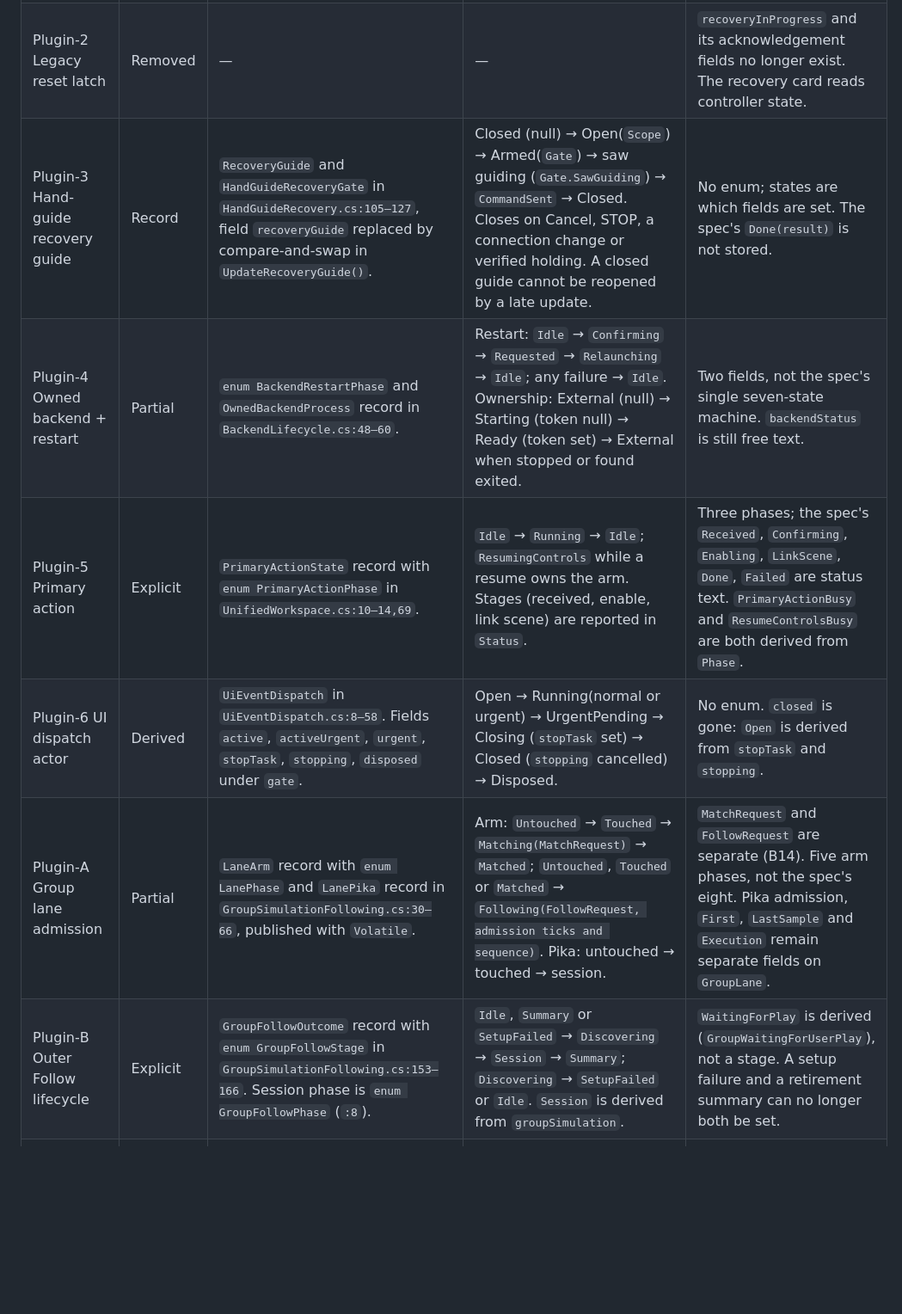
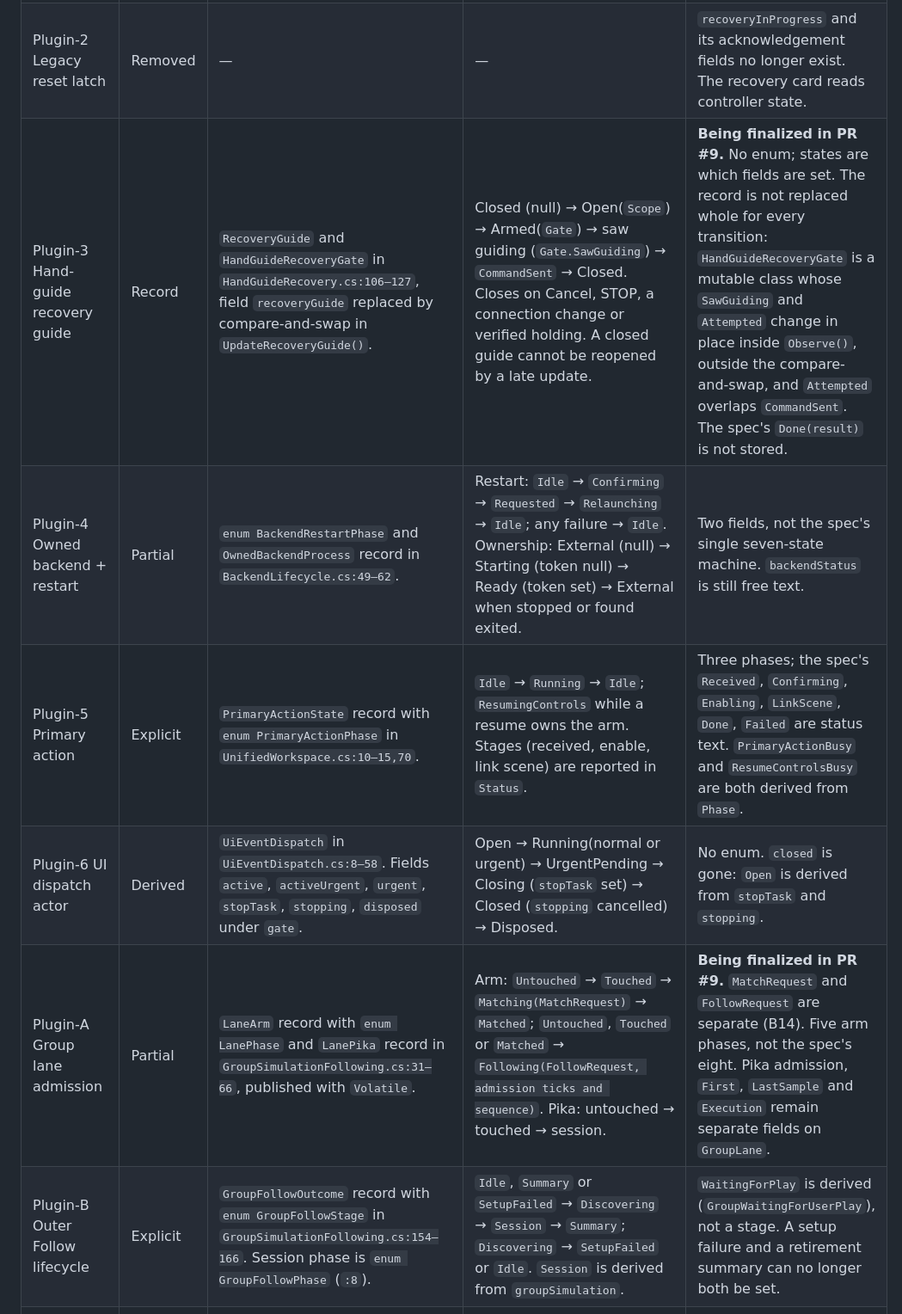
Before and after one commit to luckyrobots/piper-direct-c, a Markdown page: docs/control-state-machines.md, the part around one of its changes. Shown at 86% size. Drawn GitHub-style; blank space fills up the shorter version.

```diff
--- a/docs/control-state-machines.md
+++ b/docs/control-state-machines.md
@@ -73,10 +77,10 @@ The state frame does not project `state` or `kind` directly. Each `devices[]` en
 | --- | --- | --- | --- | --- |
 | Plugin‑1 Workspace navigation | Explicit | `WorkspaceNavigation` record struct with `enum WorkspacePage` and `enum SettingsCategory` in `WorkspaceState.cs:51–105`. `Navigate()` is the only transition. | `Controls`, `Recording`, `Replay`, `Camera(detail, return page)`, `Settings(Robot, Cameras, Bench, Diagnostics)`. Committed inside the view publication gate; the profile switch also uses `Navigate("controls")`. | `CalibrationOpen` is derived from `Settings(Bench)` (B3). The `"controller"` category and `backendSetupOpen` are gone. Matches the spec. |
 | Plugin‑2 Legacy reset latch | Removed | — | — | `recoveryInProgress` and its acknowledgement fields no longer exist. The recovery card reads controller state. |
-| Plugin‑3 Hand-guide recovery guide | Record | `RecoveryGuide` and `HandGuideRecoveryGate` in `HandGuideRecovery.cs:105–127`, field `recoveryGuide` replaced by compare-and-swap in `UpdateRecoveryGuide()`. | Closed (null) → Open(`Scope`) → Armed(`Gate`) → saw guiding (`Gate.SawGuiding`) → `CommandSent` → Closed. Closes on Cancel, STOP, a connection change or verified holding. A closed guide cannot be reopened by a late update. | No enum; states are which fields are set. The spec's `Done(result)` is not stored. |
-| Plugin‑4 Owned backend + restart | Partial | `enum BackendRestartPhase` and `OwnedBackendProcess` record in `BackendLifecycle.cs:48–60`. | Restart: `Idle` → `Confirming` → `Requested` → `Relaunching` → `Idle`; any failure → `Idle`. Ownership: External (null) → Starting (token null) → Ready (token set) → External when stopped or found exited. | Two fields, not the spec's single seven-state machine. `backendStatus` is still free text. |
-| Plugin‑5 Primary action | Explicit | `PrimaryActionState` record with `enum PrimaryActionPhase` in `UnifiedWorkspace.cs:10–14,69`. | `Idle` → `Running` → `Idle`; `ResumingControls` while a resume owns the arm. Stages (received, enable, link scene) are reported in `Status`. | Three phases; the spec's `Received`, `Confirming`, `Enabling`, `LinkScene`, `Done`, `Failed` are status text. `PrimaryActionBusy` and `ResumeControlsBusy` are both derived from `Phase`. |
+| Plugin‑3 Hand-guide recovery guide | Record | `RecoveryGuide` and `HandGuideRecoveryGate` in `HandGuideRecovery.cs:106–127`, field `recoveryGuide` replaced by compare-and-swap in `UpdateRecoveryGuide()`. | Closed (null) → Open(`Scope`) → Armed(`Gate`) → saw guiding (`Gate.SawGuiding`) → `CommandSent` → Closed. Closes on Cancel, STOP, a connection change or verified holding. A closed guide cannot be reopened by a late update. | **Being finalized in PR #9.** No enum; states are which fields are set. The record is not replaced whole for every transition: `HandGuideRecoveryGate` is a mutable class whose `SawGuiding` and `Attempted` change in place inside `Observe()`, outside the compare-and-swap, and `Attempted` overlaps `CommandSent`. The spec's `Done(result)` is not stored. |
+| Plugin‑4 Owned backend + restart | Partial | `enum BackendRestartPhase` and `OwnedBackendProcess` record in `BackendLifecycle.cs:49–62`. | Restart: `Idle` → `Confirming` → `Requested` → `Relaunching` → `Idle`; any failure → `Idle`. Ownership: External (null) → Starting (token null) → Ready (token set) → External when stopped or found exited. | Two fields, not the spec's single seven-state machine. `backendStatus` is still free text. |
+| Plugin‑5 Primary action | Explicit | `PrimaryActionState` record with `enum PrimaryActionPhase` in `UnifiedWorkspace.cs:10–15,70`. | `Idle` → `Running` → `Idle`; `ResumingControls` while a resume owns the arm. Stages (received, enable, link scene) are reported in `Status`. | Three phases; the spec's `Received`, `Confirming`, `Enabling`, `LinkScene`, `Done`, `Failed` are status text. `PrimaryActionBusy` and `ResumeControlsBusy` are both derived from `Phase`. |
 | Plugin‑6 UI dispatch actor | Derived | `UiEventDispatch` in `UiEventDispatch.cs:8–58`. Fields `active`, `activeUrgent`, `urgent`, `stopTask`, `stopping`, `disposed` under `gate`. | Open → Running(normal or urgent) → UrgentPending → Closing (`stopTask` set) → Closed (`stopping` cancelled) → Disposed. | No enum. `closed` is gone: `Open` is derived from `stopTask` and `stopping`. |
-| Plugin‑A Group lane admission | Partial | `LaneArm` record with `enum LanePhase` and `LanePika` record in `GroupSimulationFollowing.cs:30–66`, published with `Volatile`. | Arm: `Untouched` → `Touched` → `Matching(MatchRequest)` → `Matched`; `Untouched`, `Touched` or `Matched` → `Following(FollowRequest, admission ticks and sequence)`. Pika: untouched → touched → session. | `MatchRequest` and `FollowRequest` are separate (B14). Five arm phases, not the spec's eight. Pika admission, `First`, `LastSample` and `Execution` remain separate fields on `GroupLane`. |
-| Plugin‑B Outer Follow lifecycle | Explicit | `GroupFollowOutcome` record with `enum GroupFollowStage` in `GroupSimulationFollowing.cs:153–166`. Session phase is `enum GroupFollowPhase` (`:8`). | `Idle`, `Summary` or `SetupFailed` → `Discovering` → `Session` → `Summary`; `Discovering` → `SetupFailed` or `Idle`. `Session` is derived from `groupSimulation`. | `WaitingForPlay` is derived (`GroupWaitingForUserPlay`), not a stage. A setup failure and a retirement summary can no longer both be set. |
+| Plugin‑A Group lane admission | Partial | `LaneArm` record with `enum LanePhase` and `LanePika` record in `GroupSimulationFollowing.cs:31–66`, published with `Volatile`. | Arm: `Untouched` → `Touched` → `Matching(MatchRequest)` → `Matched`; `Untouched`, `Touched` or `Matched` → `Following(FollowRequest, admission ticks and sequence)`. Pika: untouched → touched → session. | **Being finalized in PR #9.** `MatchRequest` and `FollowRequest` are separate (B14). Five arm phases, not the spec's eight. Pika admission, `First`, `LastSample` and `Execution` remain separate fields on `GroupLane`. |
+| Plugin‑B Outer Follow lifecycle | Explicit | `GroupFollowOutcome` record with `enum GroupFollowStage` in `GroupSimulationFollowing.cs:154–166`. Session phase is `enum GroupFollowPhase` (`:8`). | `Idle`, `Summary` or `SetupFailed` → `Discovering` → `Session` → `Summary`; `Discovering` → `SetupFailed` or `Idle`. `Session` is derived from `groupSimulation`. | `WaitingForPlay` is derived (`GroupWaitingForUserPlay`), not a stage. A setup failure and a retirement summary can no longer both be set. |
 | Plugin‑C Viewport joint drag | Explicit | `ViewportDrag` record with `enum ViewportDragPhase` in `LiveFollowing.cs:6–17`, one field `viewportDrag`. | `Off` → `Teleoperating(joint)` → `Following(request)` on gesture start and follow-start acknowledgement; `Following` → `Teleoperating` on gesture end, hold, commit or ownership change; any → `Off`. | Three phases, not the spec's six. `FollowInputGate` keeps its own gesture state. A follow request always belongs to an active teleoperation. |
```
Also changed, not shown: other parts of docs/control-state-machines.md (+36 -32 lines).
